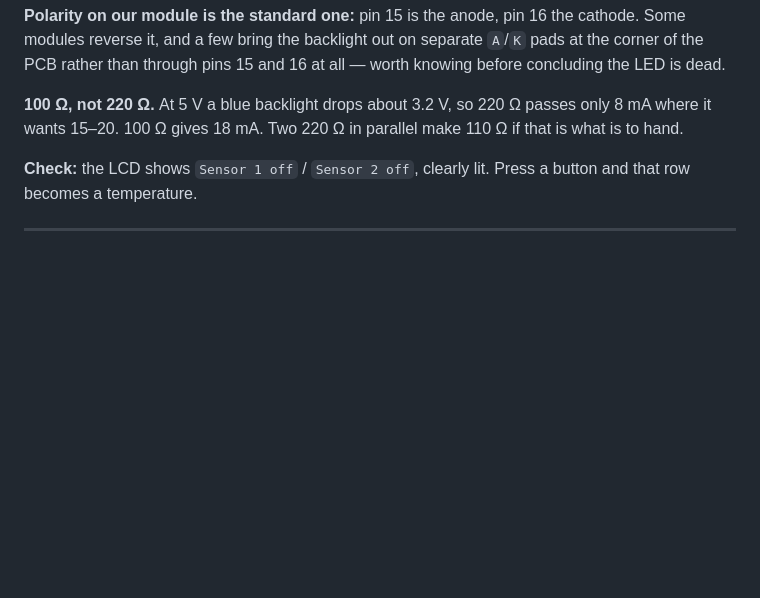
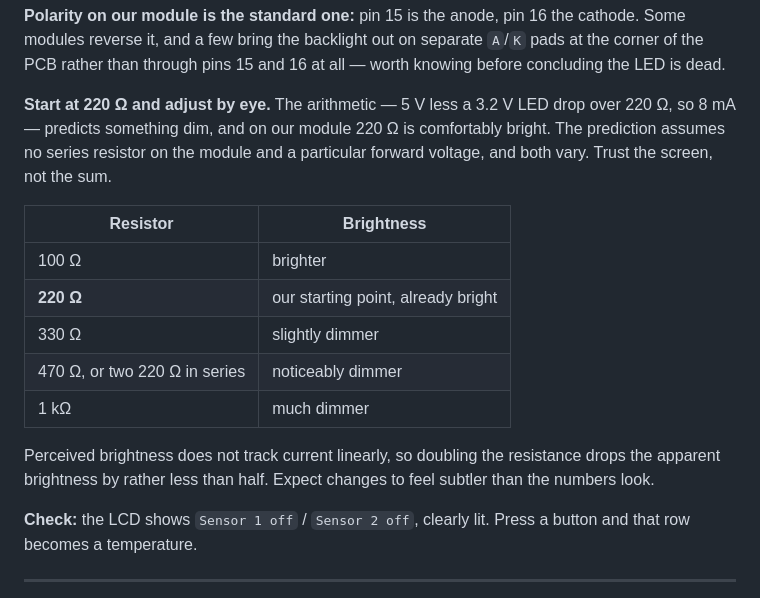
Before and after one commit to llongo8/SeniorDesignLab1, a Markdown page: docs/07-breadboard-layout.md, the part around the change. Drawn GitHub-style; blank space fills up the shorter version.

Commit message:
Correct the backlight resistor guidance
The doc said to use 100 ohm rather than 220, on the grounds that 220
passes only 8 mA. That calculation assumed a 3.2 V forward drop and no
series resistor on the module, and on ours 220 ohm is comfortably bright
-- so at least one of those assumptions is wrong for this part.

Replaces the prescription with a range to pick from by eye, and notes
that perceived brightness does not track current linearly, so each step
feels smaller than the numbers suggest.

The earlier dark backlight was the broken path, not the resistor value,
which is why swapping 220 for 100 appeared to change nothing.

Co-Authored-By: Claude Opus 5 <noreply@anthropic.com>

```diff
--- a/docs/07-breadboard-layout.md
+++ b/docs/07-breadboard-layout.md
@@ -240,8 +240,21 @@ like a dead backlight: dark, and unaffected by changing the resistor.
 modules reverse it, and a few bring the backlight out on separate `A`/`K` pads at the corner of the
 PCB rather than through pins 15 and 16 at all — worth knowing before concluding the LED is dead.
 
-**100 Ω, not 220 Ω.** At 5 V a blue backlight drops about 3.2 V, so 220 Ω passes only 8 mA where it
-wants 15–20. 100 Ω gives 18 mA. Two 220 Ω in parallel make 110 Ω if that is what is to hand.
+**Start at 220 Ω and adjust by eye.** The arithmetic — 5 V less a 3.2 V LED drop over 220 Ω, so
+8 mA — predicts something dim, and on our module 220 Ω is comfortably bright. The prediction assumes
+no series resistor on the module and a particular forward voltage, and both vary. Trust the screen,
+not the sum.
+
+| Resistor | Brightness |
+|---|---|
+| 100 Ω | brighter |
+| **220 Ω** | our starting point, already bright |
+| 330 Ω | slightly dimmer |
+| 470 Ω, or two 220 Ω in series | noticeably dimmer |
+| 1 kΩ | much dimmer |
+
+Perceived brightness does not track current linearly, so doubling the resistance drops the apparent
+brightness by rather less than half. Expect changes to feel subtler than the numbers look.
 
 **Check:** the LCD shows `Sensor 1 off` / `Sensor 2 off`, clearly lit. Press a button and that row
 becomes a temperature.
```
